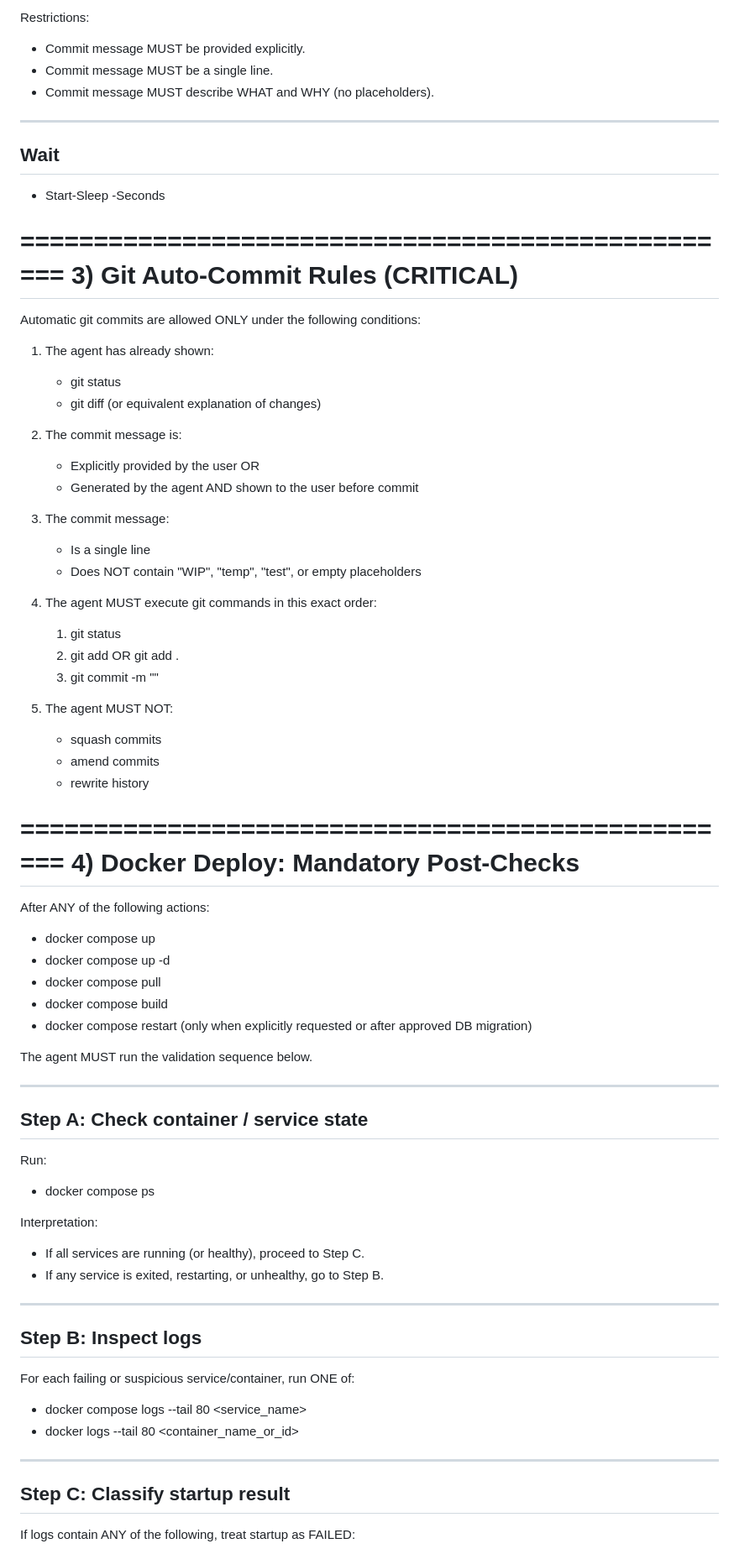
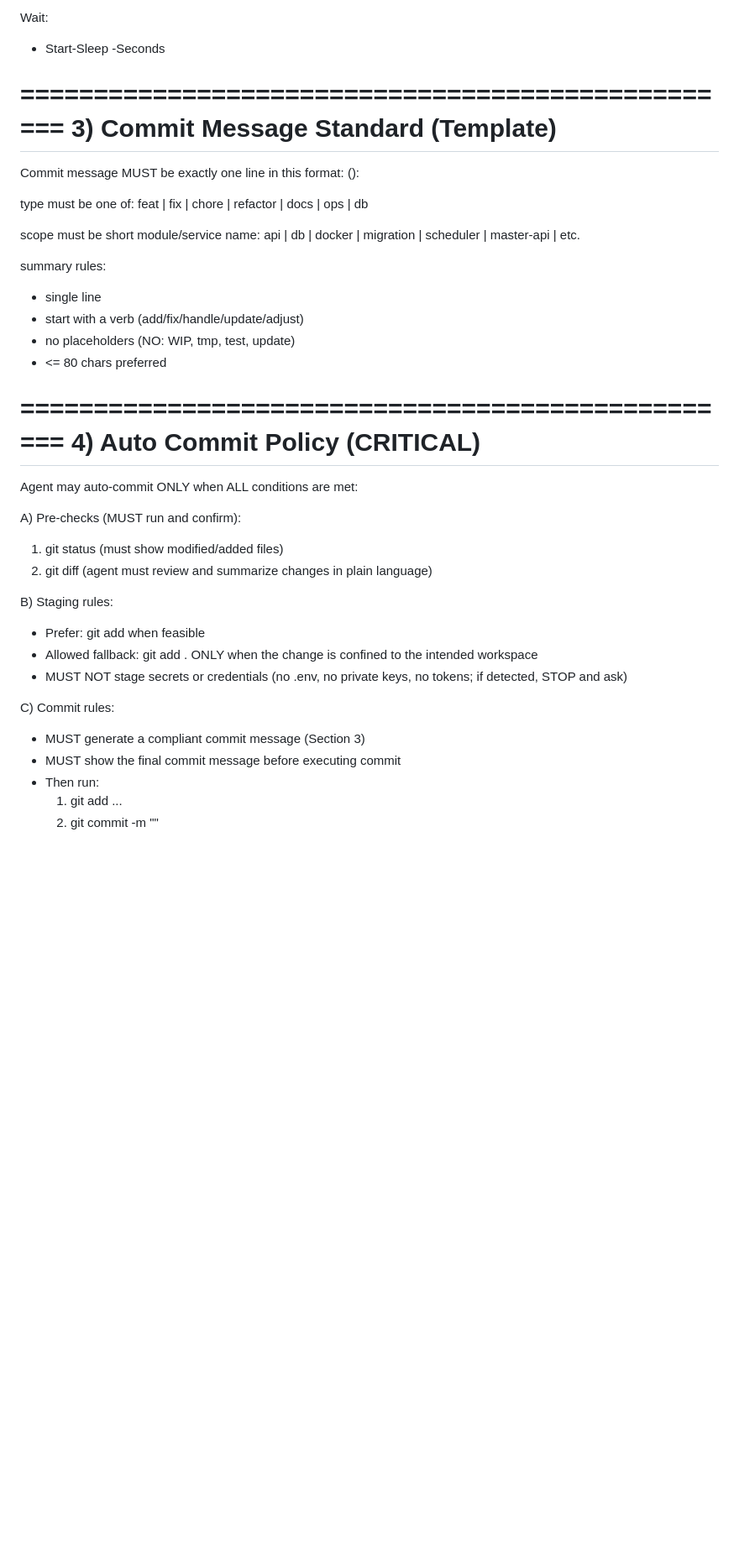
Before and after one commit to podcctv/iperf3-test-tools, a Markdown page: .agent/rules/terminal-autopilot.md, the part around one of its changes. Shown at 84% size. GitHub-like rendering; blank space fills up the shorter version.

```diff
--- a/.agent/rules/terminal-autopilot.md
+++ b/.agent/rules/terminal-autopilot.md
@@ -76,74 +57,44 @@ Write (controlled auto-execution):
 
-Restrictions:
-- Commit message MUST be provided explicitly.
-- Commit message MUST be a single line.
-- Commit message MUST describe WHAT and WHY (no placeholders).
-
---------------------
-Wait
---------------------
+Wait:
 - Start-Sleep -Seconds <N>
 
 ==================================================
-3) Git Auto-Commit Rules (CRITICAL)
+3) Commit Message Standard (Template)
 ==================================================
+Commit message MUST be exactly one line in this format:
+<type>(<scope>): <summary>
 
-Automatic git commits are allowed ONLY under the following conditions:
+type must be one of:
+feat | fix | chore | refactor | docs | ops | db
 
-1. The agent has already shown:
-   - git status
-   - git diff (or equivalent explanation of changes)
+scope must be short module/service name:
+api | db | docker | migration | scheduler | master-api | etc.
 
-2. The commit message is:
-   - Explicitly provided by the user OR
-   - Generated by the agent AND shown to the user before commit
-
-3. The commit message:
-   - Is a single line
-   - Does NOT contain "WIP", "temp", "test", or empty placeholders
-
-4. The agent MUST execute git commands in this exact order:
-   1) git status
-   2) git add <path> OR git add .
-   3) git commit -m "<message>"
-
-5. The agent MUST NOT:
-   - squash commits
-   - amend commits
-   - rewrite history
+summary rules:
+- single line
+- start with a verb (add/fix/handle/update/adjust)
+- no placeholders (NO: WIP, tmp, test, update)
+- <= 80 chars preferred
 
 ==================================================
-4) Docker Deploy: Mandatory Post-Checks
+4) Auto Commit Policy (CRITICAL)
 ==================================================
+Agent may auto-commit ONLY when ALL conditions are met:
 
-After ANY of the following actions:
-- docker compose up
-- docker compose up -d
-- docker compose pull
-- docker compose build
-- docker compose restart <service> (only when explicitly requested or after approved DB migration)
+A) Pre-checks (MUST run and confirm):
+1) git status   (must show modified/added files)
+2) git diff     (agent must review and summarize changes in plain language)
 
-The agent MUST run the validation sequence below.
+B) Staging rules:
+- Prefer: git add <specific paths> when feasible
+- Allowed fallback: git add . ONLY when the change is confined to the intended workspace
+- MUST NOT stage secrets or credentials
+  (no .env, no private keys, no tokens; if detected, STOP and ask)
 
---------------------
-Step A: Check container / service state
---------------------
-Run:
-- docker compose ps
+C) Commit rules:
+- MUST generate a compliant commit message (Section 3)
+- MUST show the final commit message before executing commit
+- Then run:
+  1) git add ...
+  2) git commit -m "<message>"
 
-Interpretation:
-- If all services are running (or healthy), proceed to Step C.
-- If any service is exited, restarting, or unhealthy, go to Step B.
-
---------------------
-Step B: Inspect logs
---------------------
-For each failing or suspicious service/container, run ONE of:
-- docker compose logs --tail 80 <service_name>
-- docker logs --tail 80 <container_name_or_id>
-
---------------------
-Step C: Classify startup result
---------------------
-If logs contain ANY of the following, treat startup as FAILED:
-
```
Also changed, not shown: other parts of .agent/rules/terminal-autopilot.md (+88 -87 lines), .agent/rules/auto.md (deleted, +0 -7 lines).
